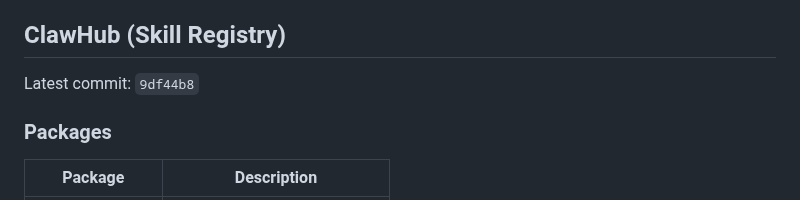
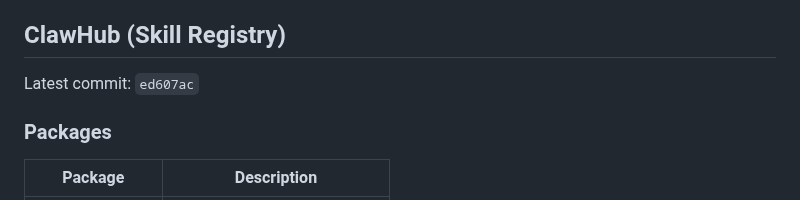
Before and after one commit to ztdyyds-cmd/skill-store, a Markdown page: README.md, the part around the change. Drawn GitHub-style.

Commit message:
chore(sync): update clawhub info in README [2026-11-12]

```diff
--- a/README.md
+++ b/README.md
@@ -715,7 +715,7 @@ MIT License
 <!-- clawhub-sync-start -->
 ## ClawHub (Skill Registry)
 
-Latest commit: `9df44b8`
+Latest commit: `ed607ac`
 
 ### Packages
 
```
